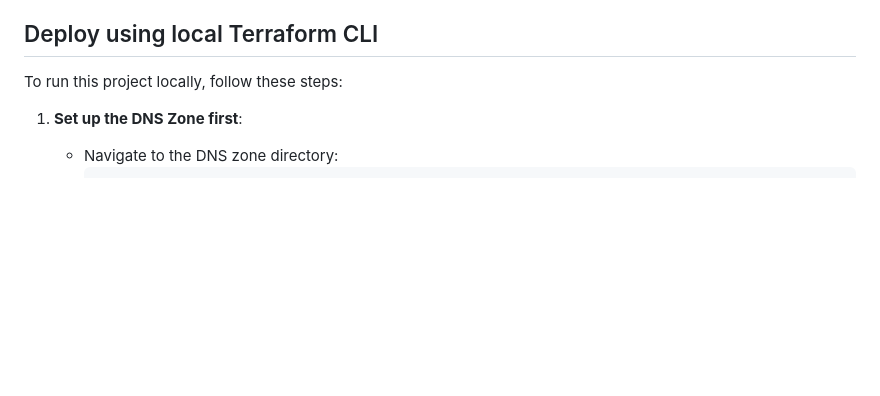
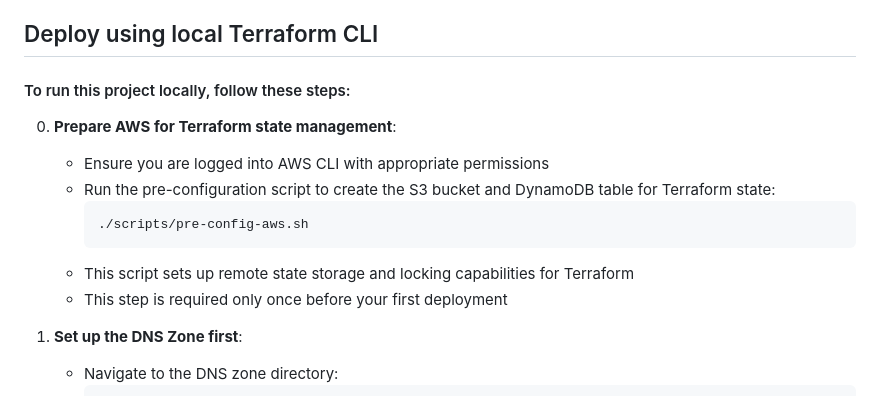
Before and after one commit to amaraldavi1/websites-deployment-aws, a Markdown page: README.md, the part around the change. Rendered like a GitHub page; blank space fills up the shorter version.

````diff
--- a/README.md
+++ b/README.md
@@ -120,7 +120,15 @@ The project uses the following AWS services and components:
 
 ## Deploy using local Terraform CLI
 
-To run this project locally, follow these steps:
+#### To run this project locally, follow these steps:
+0. **Prepare AWS for Terraform state management**:
+   - Ensure you are logged into AWS CLI with appropriate permissions
+   - Run the pre-configuration script to create the S3 bucket and DynamoDB table for Terraform state:
+     ```
+     ./scripts/pre-config-aws.sh
+     ```
+   - This script sets up remote state storage and locking capabilities for Terraform
+   - This step is required only once before your first deployment
 
 1. **Set up the DNS Zone first**:
    - Navigate to the DNS zone directory:
````
